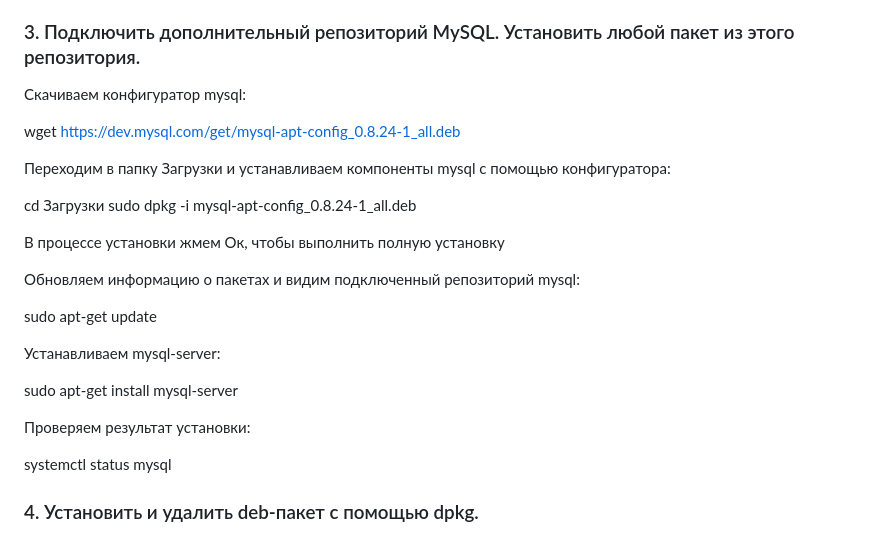
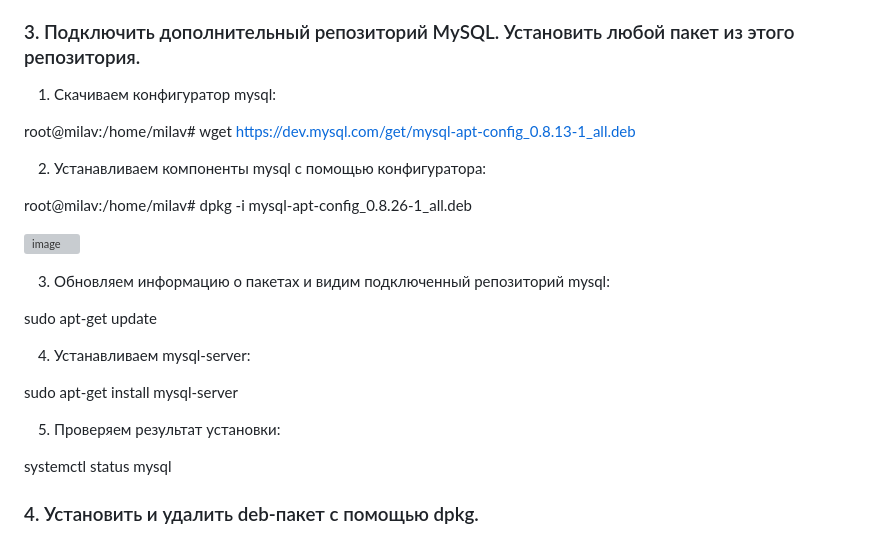
Before and after one commit to MilaEgoshina/pet-registry-system, a Markdown page: README.md, the part around the change. GitHub-like rendering; grey boxes are pictures that could not be loaded.

```diff
--- a/README.md
+++ b/README.md
@@ -69,26 +69,25 @@ root@milav:/home/milav# cd attestaion/
 
 ### 3. Подключить дополнительный репозиторий MySQL. Установить любой пакет из этого репозитория.
 
-Скачиваем конфигуратор mysql:
+  1. Скачиваем конфигуратор mysql:
 
-wget https://dev.mysql.com/get/mysql-apt-config_0.8.24-1_all.deb
+root@milav:/home/milav# wget https://dev.mysql.com/get/mysql-apt-config_0.8.13-1_all.deb
 
-Переходим в папку Загрузки и устанавливаем компоненты mysql с помощью конфигуратора:
+  2. Устанавливаем компоненты mysql с помощью конфигуратора:
 
-cd Загрузки
-sudo dpkg -i mysql-apt-config_0.8.24-1_all.deb
+root@milav:/home/milav# dpkg -i mysql-apt-config_0.8.26-1_all.deb
 
-В процессе установки жмем Ок, чтобы выполнить полную установку
+![image](https://github.com/MilaVoroina97/Final_Attestation/assets/96314768/c50dcb62-1608-4a79-ad7d-1097169a1e91)
 
-Обновляем информацию о пакетах и видим подключенный репозиторий mysql:
+  3. Обновляем информацию о пакетах и видим подключенный репозиторий mysql:
 
 sudo apt-get update
 
-Устанавливаем mysql-server:
+  4. Устанавливаем mysql-server:
 
 sudo apt-get install mysql-server
 
-Проверяем результат установки:
+  5. Проверяем результат установки:
 
 systemctl status mysql
 
```
